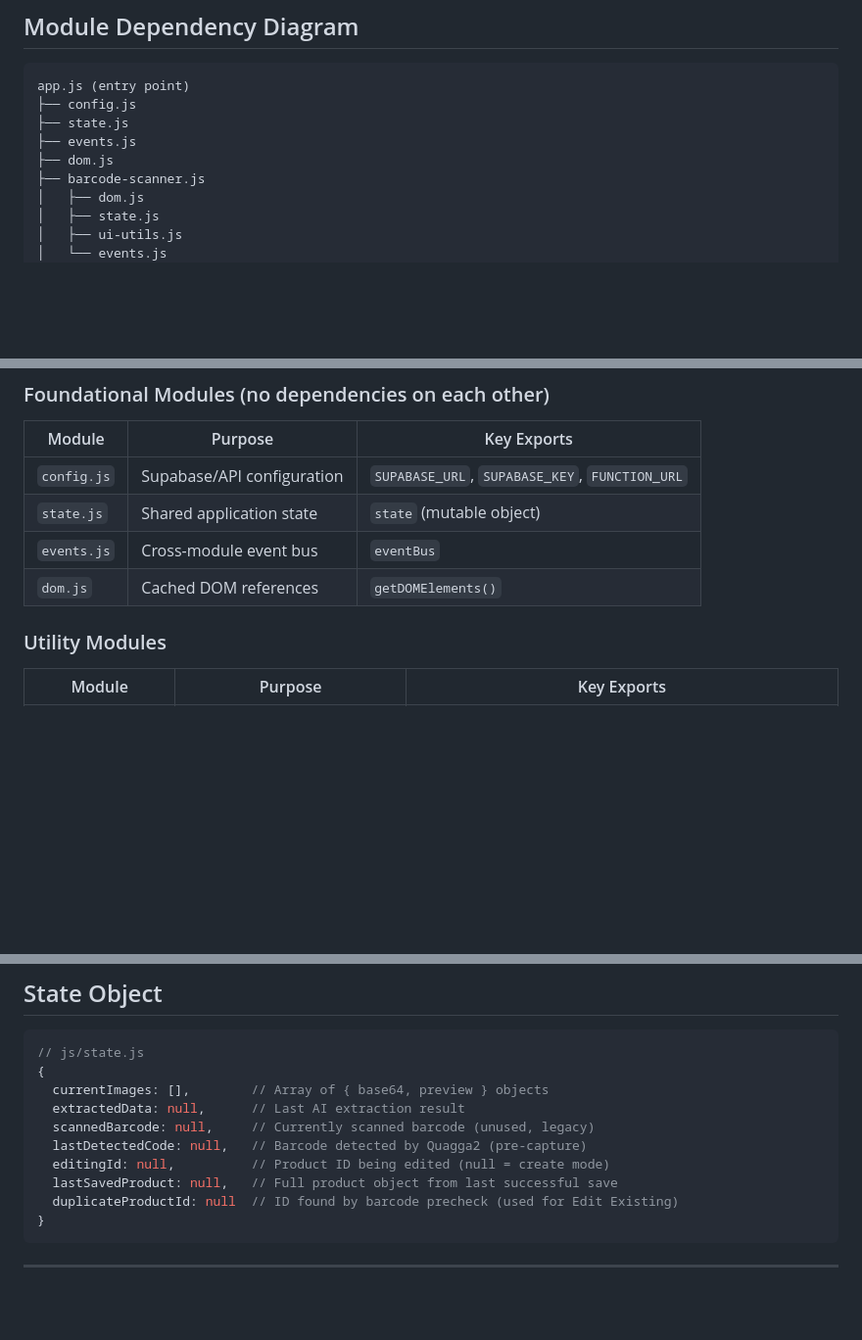
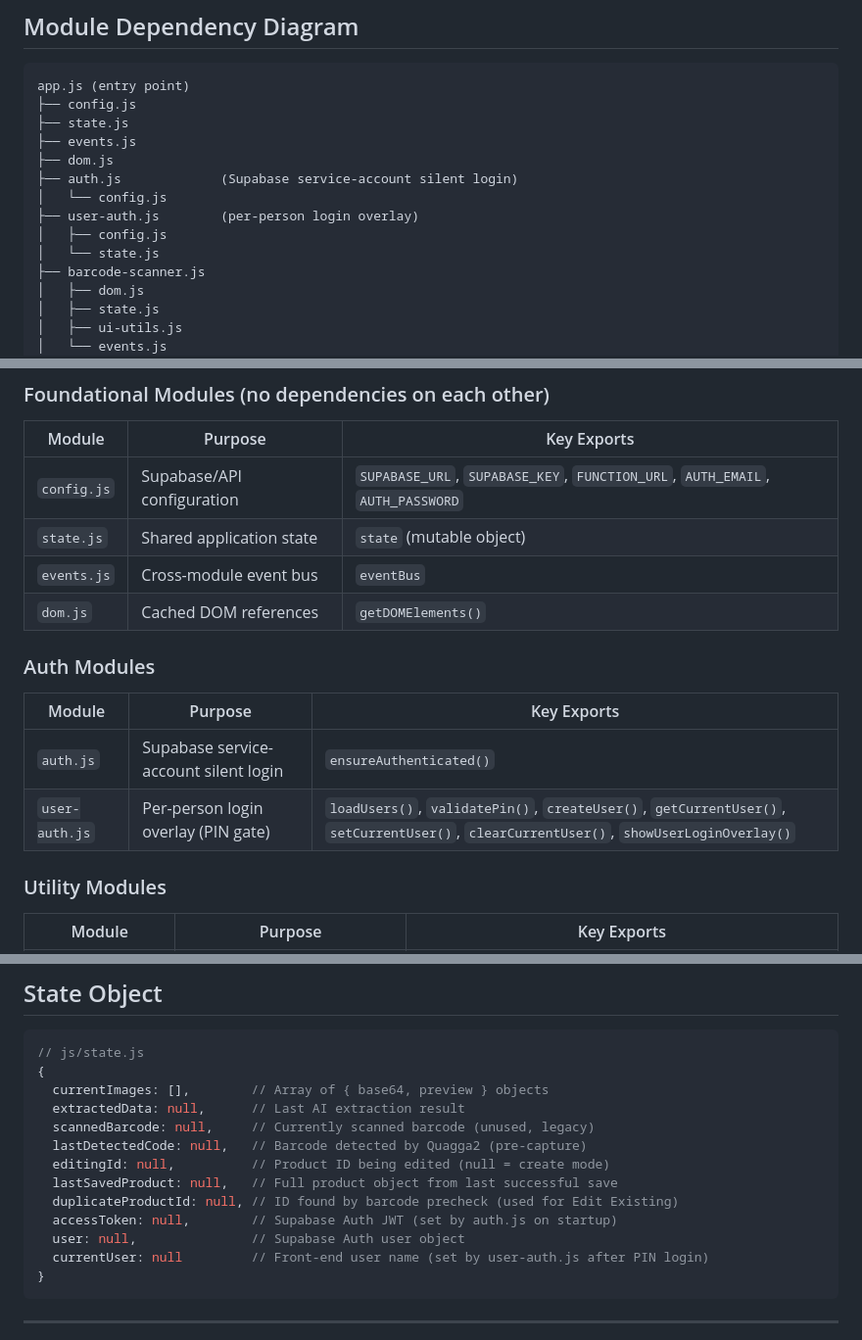
Before and after one commit to NexusBlueDev/retail-product-label-system, a Markdown page: js/README.md, 3 parts joined by grey strips. Shown at 98% size. GitHub-like rendering; blank space fills up the shorter version.

````diff
--- a/js/README.md
+++ b/js/README.md
@@ -14,6 +14,11 @@ app.js (entry point)
 ├── state.js
 ├── events.js
 ├── dom.js
+├── auth.js             (Supabase service-account silent login)
+│   └── config.js
+├── user-auth.js        (per-person login overlay)
+│   ├── config.js
+│   └── state.js
 ├── barcode-scanner.js
 │   ├── dom.js
 │   ├── state.js
@@ -54,10 +59,17 @@ app.js (entry point)
 
 | Module | Purpose | Key Exports |
 |--------|---------|-------------|
-| `config.js` | Supabase/API configuration | `SUPABASE_URL`, `SUPABASE_KEY`, `FUNCTION_URL` |
+| `config.js` | Supabase/API configuration | `SUPABASE_URL`, `SUPABASE_KEY`, `FUNCTION_URL`, `AUTH_EMAIL`, `AUTH_PASSWORD` |
 | `state.js` | Shared application state | `state` (mutable object) |
 | `events.js` | Cross-module event bus | `eventBus` |
 | `dom.js` | Cached DOM references | `getDOMElements()` |
+
+### Auth Modules
+
+| Module | Purpose | Key Exports |
+|--------|---------|-------------|
+| `auth.js` | Supabase service-account silent login | `ensureAuthenticated()` |
+| `user-auth.js` | Per-person login overlay (PIN gate) | `loadUsers()`, `validatePin()`, `createUser()`, `getCurrentUser()`, `setCurrentUser()`, `clearCurrentUser()`, `showUserLoginOverlay()` |
 
 ### Utility Modules
 
@@ -106,7 +118,10 @@ app.js (entry point)
   lastDetectedCode: null,   // Barcode detected by Quagga2 (pre-capture)
   editingId: null,          // Product ID being edited (null = create mode)
   lastSavedProduct: null,   // Full product object from last successful save
-  duplicateProductId: null  // ID found by barcode precheck (used for Edit Existing)
+  duplicateProductId: null, // ID found by barcode precheck (used for Edit Existing)
+  accessToken: null,        // Supabase Auth JWT (set by auth.js on startup)
+  user: null,               // Supabase Auth user object
+  currentUser: null         // Front-end user name (set by user-auth.js after PIN login)
 }
 ```
 
````
Also changed, not shown: other parts of js/README.md (+5 -2 lines), README.md (+27 -18 lines).
